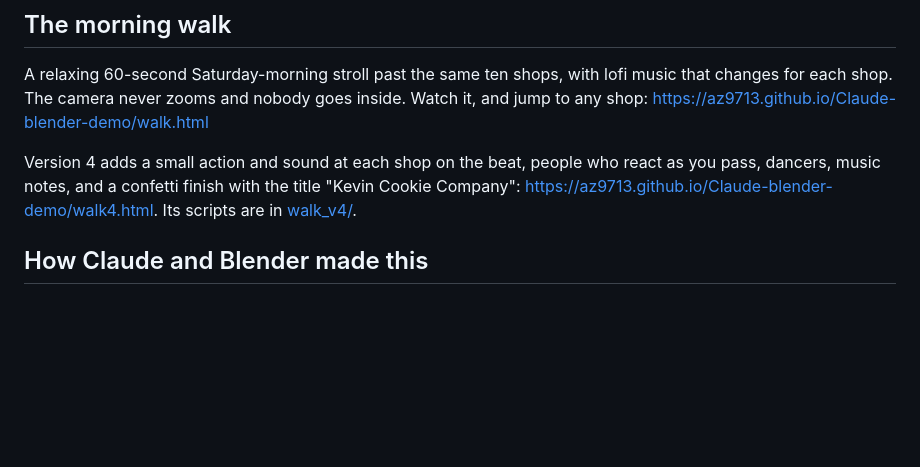
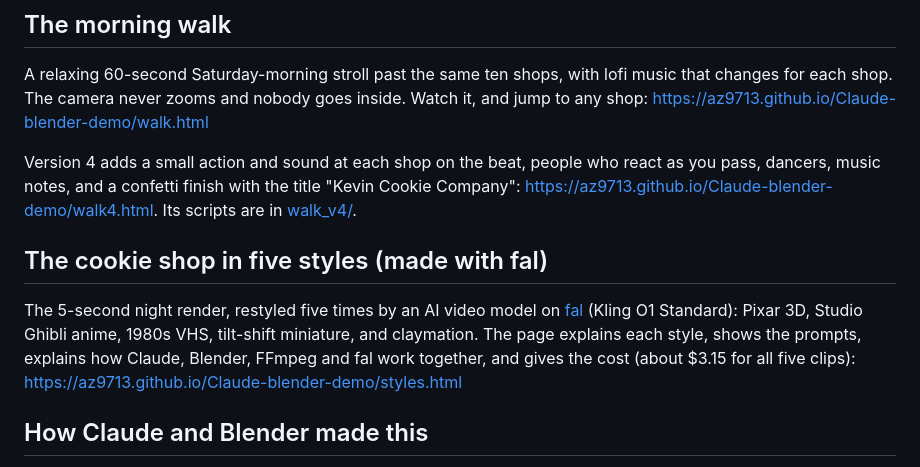
Before and after one commit to az9713/Claude-blender-demo, a Markdown page: README.md, the part around the change. Drawn GitHub-style; blank space fills up the shorter version.

Commit message:
Add the cookie shop in five styles (fal video restyle)
Five AI-restyled versions of the 5 s night render (Pixar, Ghibli, VHS,
tilt-shift, claymation) made with Kling O1 Standard on fal, plus a page that
explains each style, the tool pipeline and the cost (about $3.15).

Co-Authored-By: Claude Sonnet 5.5 <noreply@anthropic.com>
Claude-Session: https://claude.ai/code/session_01VWjoNsxXGFhua5j88YtDUa

```diff
--- a/README.md
+++ b/README.md
@@ -15,6 +15,10 @@ A 40-second tour of ten shops on one street, with the cookie shop in the middle.
 A relaxing 60-second Saturday-morning stroll past the same ten shops, with lofi music that changes for each shop. The camera never zooms and nobody goes inside. Watch it, and jump to any shop: https://az9713.github.io/Claude-blender-demo/walk.html
 
 Version 4 adds a small action and sound at each shop on the beat, people who react as you pass, dancers, music notes, and a confetti finish with the title "Kevin Cookie Company": https://az9713.github.io/Claude-blender-demo/walk4.html. Its scripts are in [walk_v4/](walk_v4/).
+
+## The cookie shop in five styles (made with fal)
+
+The 5-second night render, restyled five times by an AI video model on [fal](https://fal.ai) (Kling O1 Standard): Pixar 3D, Studio Ghibli anime, 1980s VHS, tilt-shift miniature, and claymation. The page explains each style, shows the prompts, explains how Claude, Blender, FFmpeg and fal work together, and gives the cost (about $3.15 for all five clips): https://az9713.github.io/Claude-blender-demo/styles.html
 
 ## How Claude and Blender made this
 
```
Also changed, not shown: docs/styles/claymation.jpg (added), docs/styles/ghibli.jpg (added), docs/styles/pixar.jpg (added), docs/styles/tiltshift.jpg (added), docs/styles/vhs80s.jpg (added), 6 other files.
